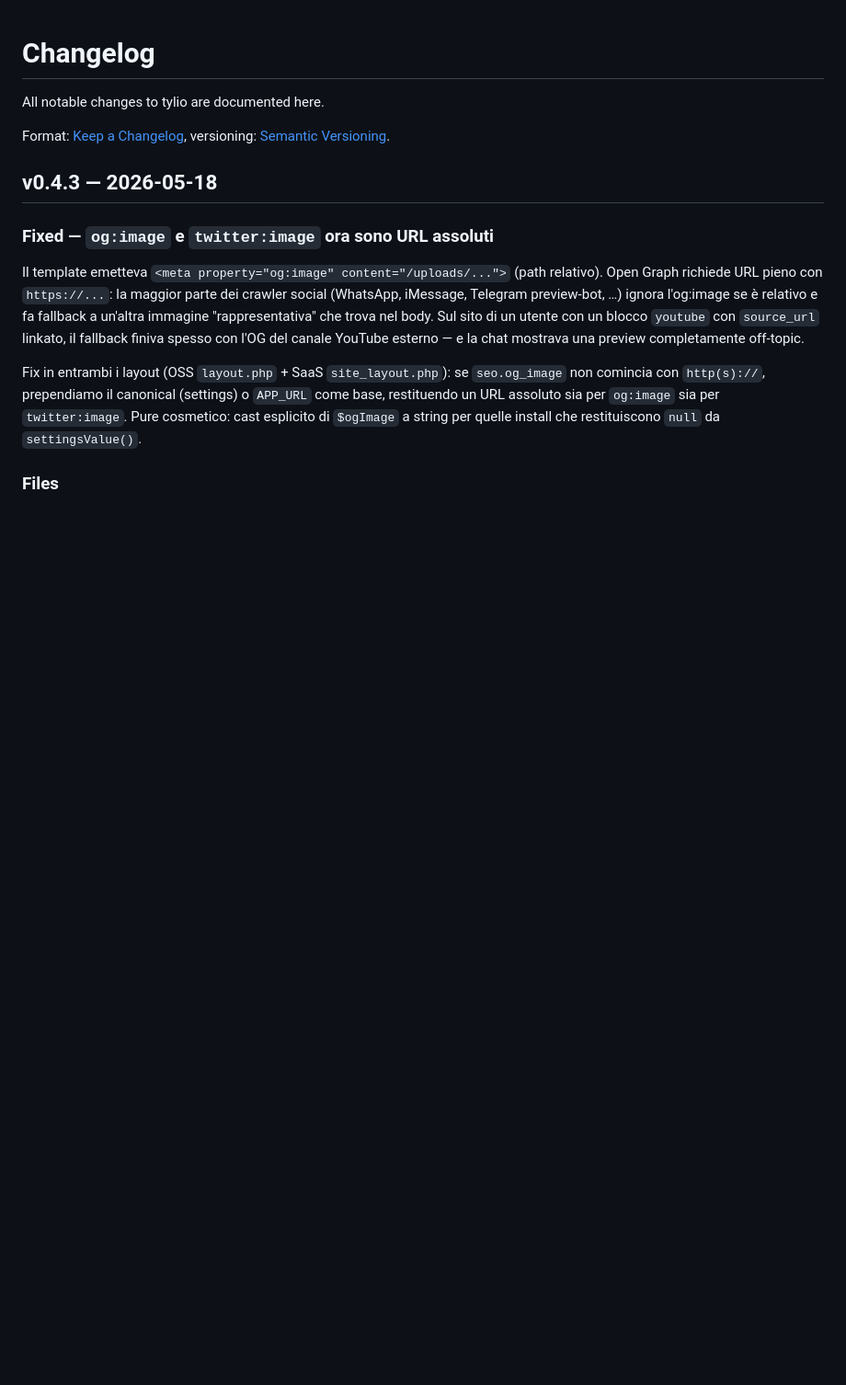
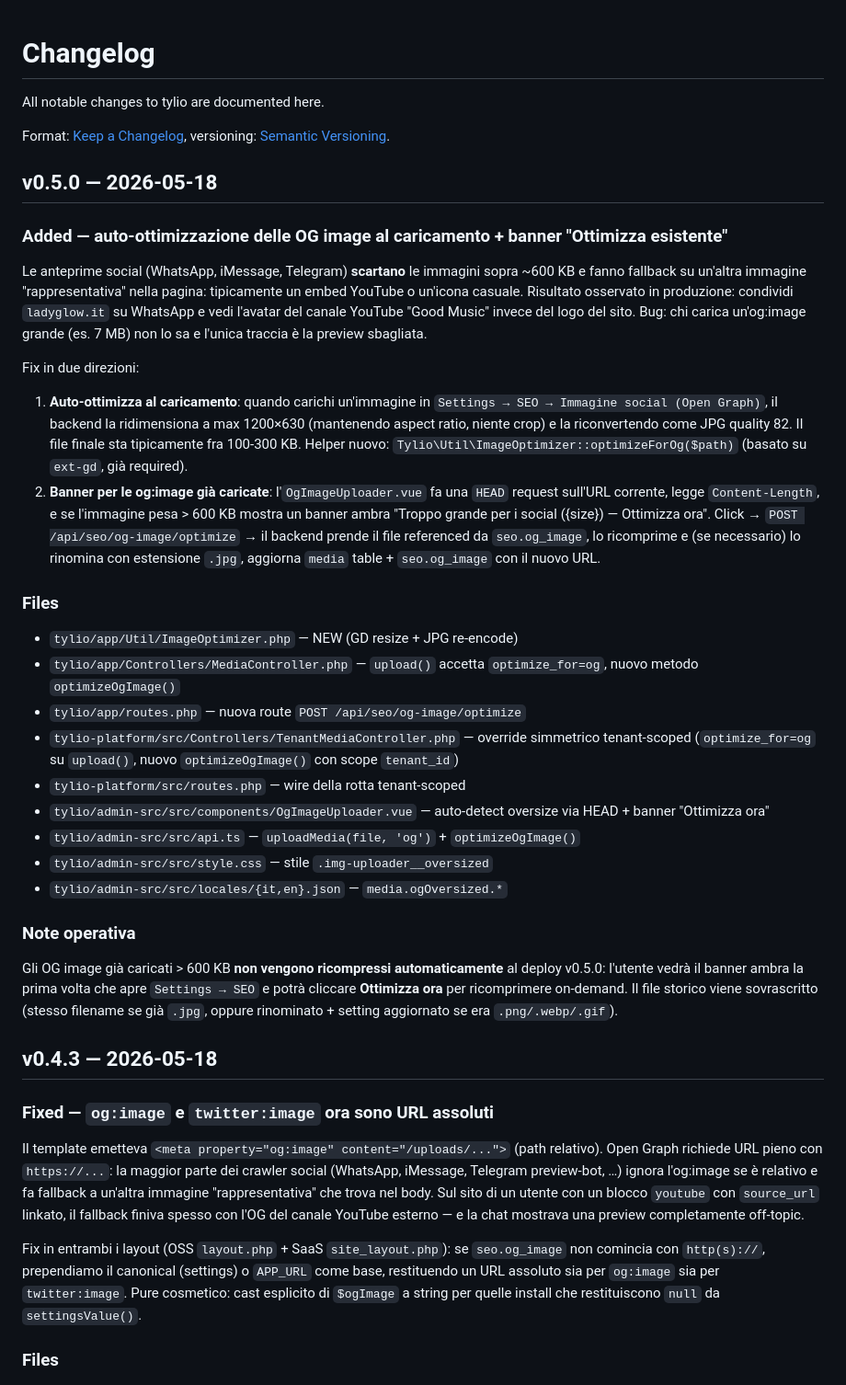
Before and after one commit to simplemal/tylio, a Markdown page: CHANGELOG.md, the part around the change. Shown at 92% size. GitHub-like rendering; blank space fills up the shorter version.

Commit message:
chore(release): v0.5.0

```diff
--- a/CHANGELOG.md
+++ b/CHANGELOG.md
@@ -4,6 +4,34 @@ All notable changes to tylio are documented here.
 
 Format: [Keep a Changelog](https://keepachangelog.com/en/1.1.0/),
 versioning: [Semantic Versioning](https://semver.org/spec/v2.0.0.html).
+
+
+## v0.5.0 — 2026-05-18
+
+### Added — auto-ottimizzazione delle OG image al caricamento + banner "Ottimizza esistente"
+
+Le anteprime social (WhatsApp, iMessage, Telegram) **scartano** le immagini sopra ~600 KB e fanno fallback su un'altra immagine "rappresentativa" nella pagina: tipicamente un embed YouTube o un'icona casuale. Risultato osservato in produzione: condividi `ladyglow.it` su WhatsApp e vedi l'avatar del canale YouTube "Good Music" invece del logo del sito. Bug: chi carica un'og:image grande (es. 7 MB) non lo sa e l'unica traccia è la preview sbagliata.
+
+Fix in due direzioni:
+
+1. **Auto-ottimizza al caricamento**: quando carichi un'immagine in `Settings → SEO → Immagine social (Open Graph)`, il backend la ridimensiona a max 1200×630 (mantenendo aspect ratio, niente crop) e la riconvertendo come JPG quality 82. Il file finale sta tipicamente fra 100-300 KB. Helper nuovo: `Tylio\Util\ImageOptimizer::optimizeForOg($path)` (basato su `ext-gd`, già required).
+2. **Banner per le og:image già caricate**: l'`OgImageUploader.vue` fa una `HEAD` request sull'URL corrente, legge `Content-Length`, e se l'immagine pesa > 600 KB mostra un banner ambra "Troppo grande per i social ({size}) — Ottimizza ora". Click → `POST /api/seo/og-image/optimize` → il backend prende il file referenced da `seo.og_image`, lo ricomprime e (se necessario) lo rinomina con estensione `.jpg`, aggiorna `media` table + `seo.og_image` con il nuovo URL.
+
+### Files
+
+- `tylio/app/Util/ImageOptimizer.php` — NEW (GD resize + JPG re-encode)
+- `tylio/app/Controllers/MediaController.php` — `upload()` accetta `optimize_for=og`, nuovo metodo `optimizeOgImage()`
+- `tylio/app/routes.php` — nuova route `POST /api/seo/og-image/optimize`
+- `tylio-platform/src/Controllers/TenantMediaController.php` — override simmetrico tenant-scoped (`optimize_for=og` su `upload()`, nuovo `optimizeOgImage()` con scope `tenant_id`)
+- `tylio-platform/src/routes.php` — wire della rotta tenant-scoped
+- `tylio/admin-src/src/components/OgImageUploader.vue` — auto-detect oversize via HEAD + banner "Ottimizza ora"
+- `tylio/admin-src/src/api.ts` — `uploadMedia(file, 'og')` + `optimizeOgImage()`
+- `tylio/admin-src/src/style.css` — stile `.img-uploader__oversized`
+- `tylio/admin-src/src/locales/{it,en}.json` — `media.ogOversized.*`
+
+### Note operativa
+
+Gli OG image già caricati > 600 KB **non vengono ricompressi automaticamente** al deploy v0.5.0: l'utente vedrà il banner ambra la prima volta che apre `Settings → SEO` e potrà cliccare **Ottimizza ora** per ricomprimere on-demand. Il file storico viene sovrascritto (stesso filename se già `.jpg`, oppure rinominato + setting aggiornato se era `.png/.webp/.gif`).
 
 
 ## v0.4.3 — 2026-05-18
```
